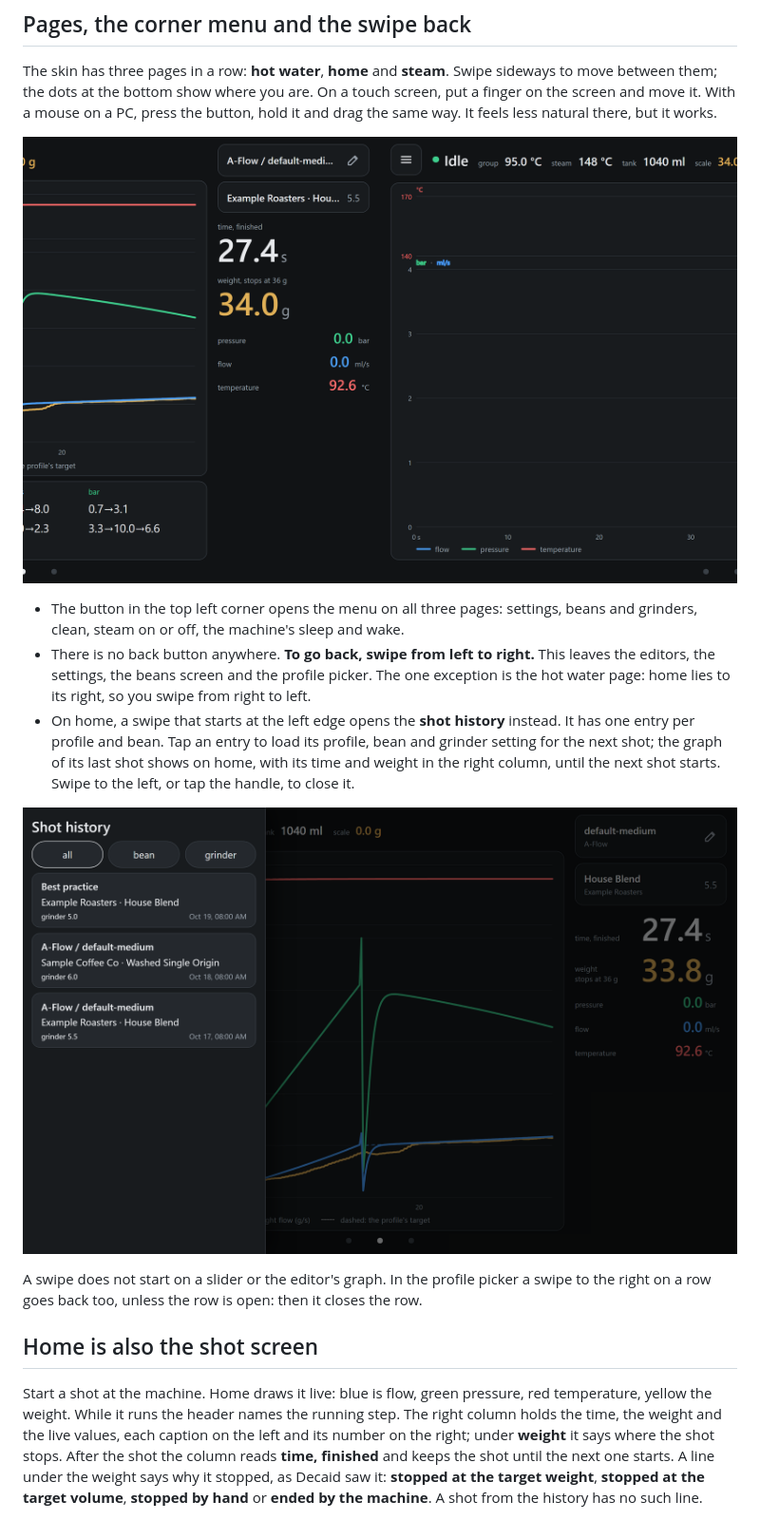
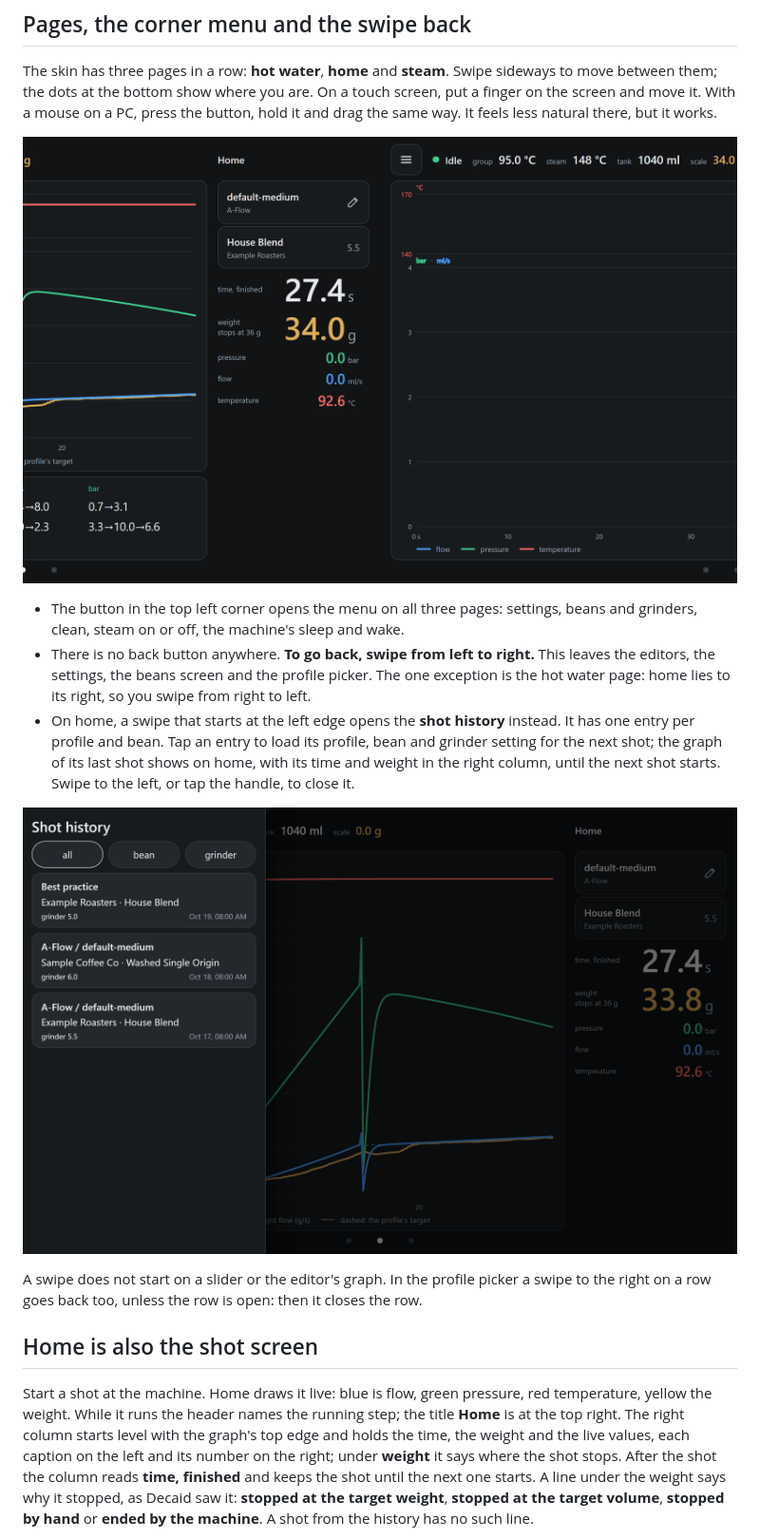
Before and after one commit to Jan3kJ/decaid-pureflow, a Markdown page: docs/user/guide.md, the part around the change. Shown at 95% size. Drawn GitHub-style; pictures changed too: docs/user/img/history.png, docs/user/img/swipe-row.png.

```diff
--- a/docs/user/guide.md
+++ b/docs/user/guide.md
@@ -33,7 +33,7 @@ right on a row goes back too, unless the row is open: then it closes the row.
 ## Home is also the shot screen
 
 Start a shot at the machine. Home draws it live: blue is flow, green pressure, red temperature,
-yellow the weight. While it runs the header names the running step. The right column holds the
+yellow the weight. While it runs the header names the running step; the title **Home** is at the top right. The right column starts level with the graph's top edge and holds the
 time, the weight and the live values, each caption on the left and its number on the right; under
 **weight** it says where the shot stops. After the shot the column reads **time, finished** and
 keeps the shot until the next one starts. A line under the weight says why it stopped, as Decaid
```
Also changed, not shown: docs/user/img/home-idle.png, docs/user/img/home-shot.png, 5 other files.
